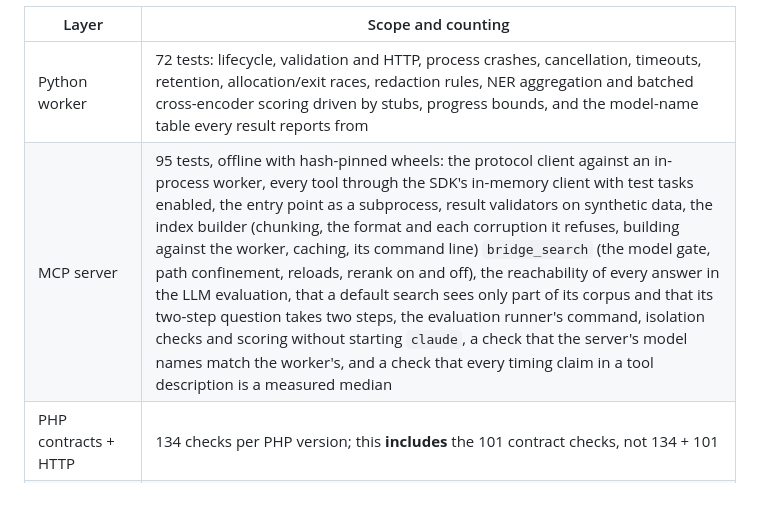
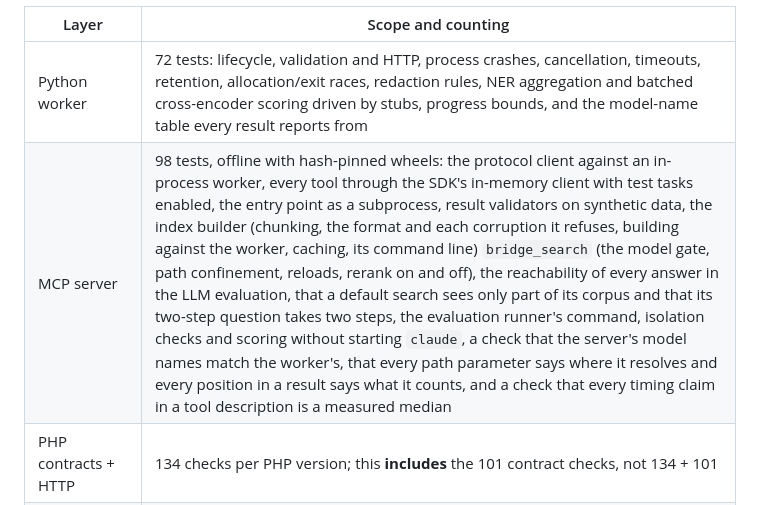
Before and after one commit to cristiangirlea/php-python-ai-bridge, a Markdown page: docs/testing.md, the part around the change. Rendered like a GitHub page.

Commit message:
docs: count the MCP tests that pin path and position descriptions

```diff
--- a/docs/testing.md
+++ b/docs/testing.md
@@ -43,7 +43,7 @@ PHP branch support was verified locally on 2026-09-17 on PHP 8.2.33, 8.3.33, 8.4
 | Layer | Scope and counting |
 | --- | --- |
 | Python worker | 72 tests: lifecycle, validation and HTTP, process crashes, cancellation, timeouts, retention, allocation/exit races, redaction rules, NER aggregation and batched cross-encoder scoring driven by stubs, progress bounds, and the model-name table every result reports from |
-| MCP server | 95 tests, offline with hash-pinned wheels: the protocol client against an in-process worker, every tool through the SDK's in-memory client with test tasks enabled, the entry point as a subprocess, result validators on synthetic data, the index builder (chunking, the format and each corruption it refuses, building against the worker, caching, its command line) `bridge_search` (the model gate, path confinement, reloads, rerank on and off), the reachability of every answer in the LLM evaluation, that a default search sees only part of its corpus and that its two-step question takes two steps, the evaluation runner's command, isolation checks and scoring without starting `claude`, a check that the server's model names match the worker's, and a check that every timing claim in a tool description is a measured median |
+| MCP server | 98 tests, offline with hash-pinned wheels: the protocol client against an in-process worker, every tool through the SDK's in-memory client with test tasks enabled, the entry point as a subprocess, result validators on synthetic data, the index builder (chunking, the format and each corruption it refuses, building against the worker, caching, its command line) `bridge_search` (the model gate, path confinement, reloads, rerank on and off), the reachability of every answer in the LLM evaluation, that a default search sees only part of its corpus and that its two-step question takes two steps, the evaluation runner's command, isolation checks and scoring without starting `claude`, a check that the server's model names match the worker's, that every path parameter says where it resolves and every position in a result says what it counts, and a check that every timing claim in a tool description is a measured median |
 | PHP contracts + HTTP | 134 checks per PHP version; this **includes** the 101 contract checks, not 134 + 101 |
 | FrankenPHP | 12 jobs submitted by six concurrent test threads through a reused PHP worker, a 512-document `top_k` request, embedding and redaction round trips, and invalid-input, missing-job and multibyte boundary checks |
 | PHP syntax | All 12 PHP source/example/test files |
```
